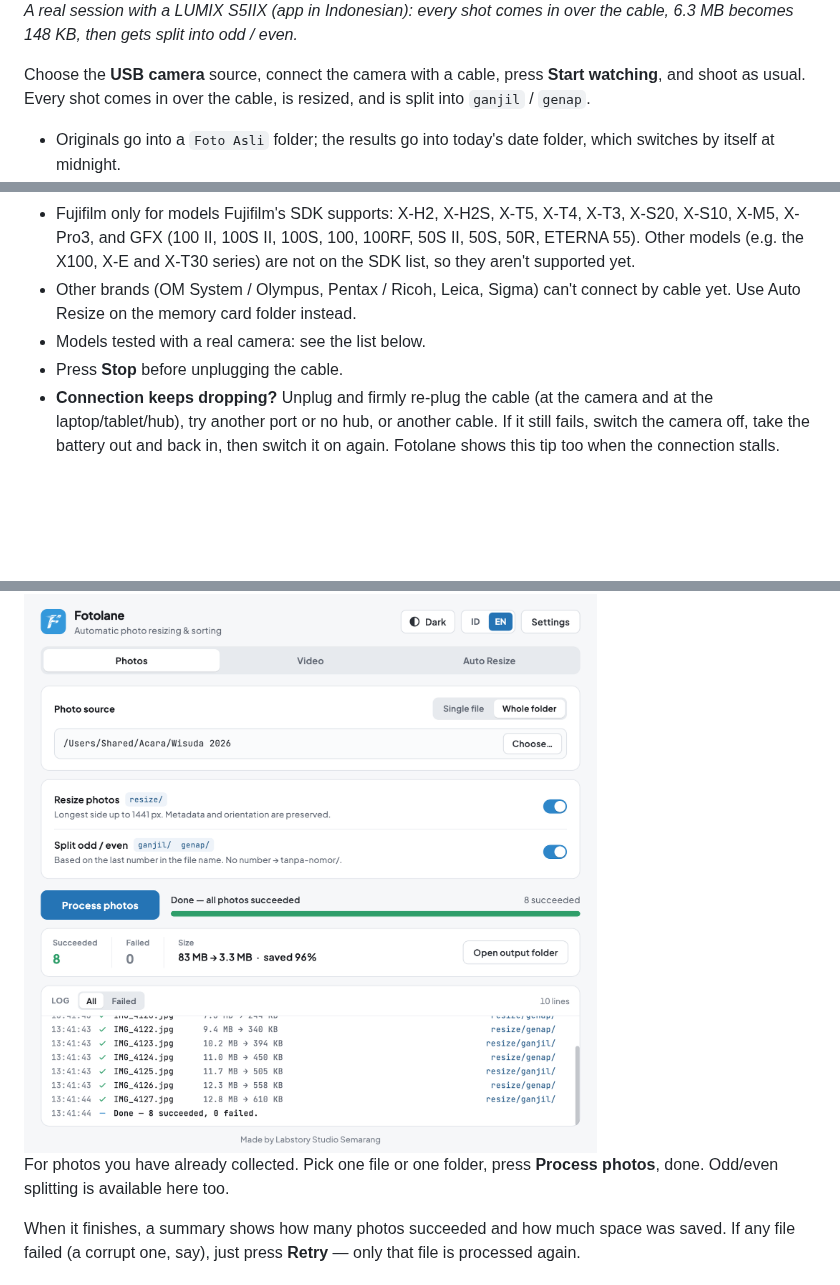
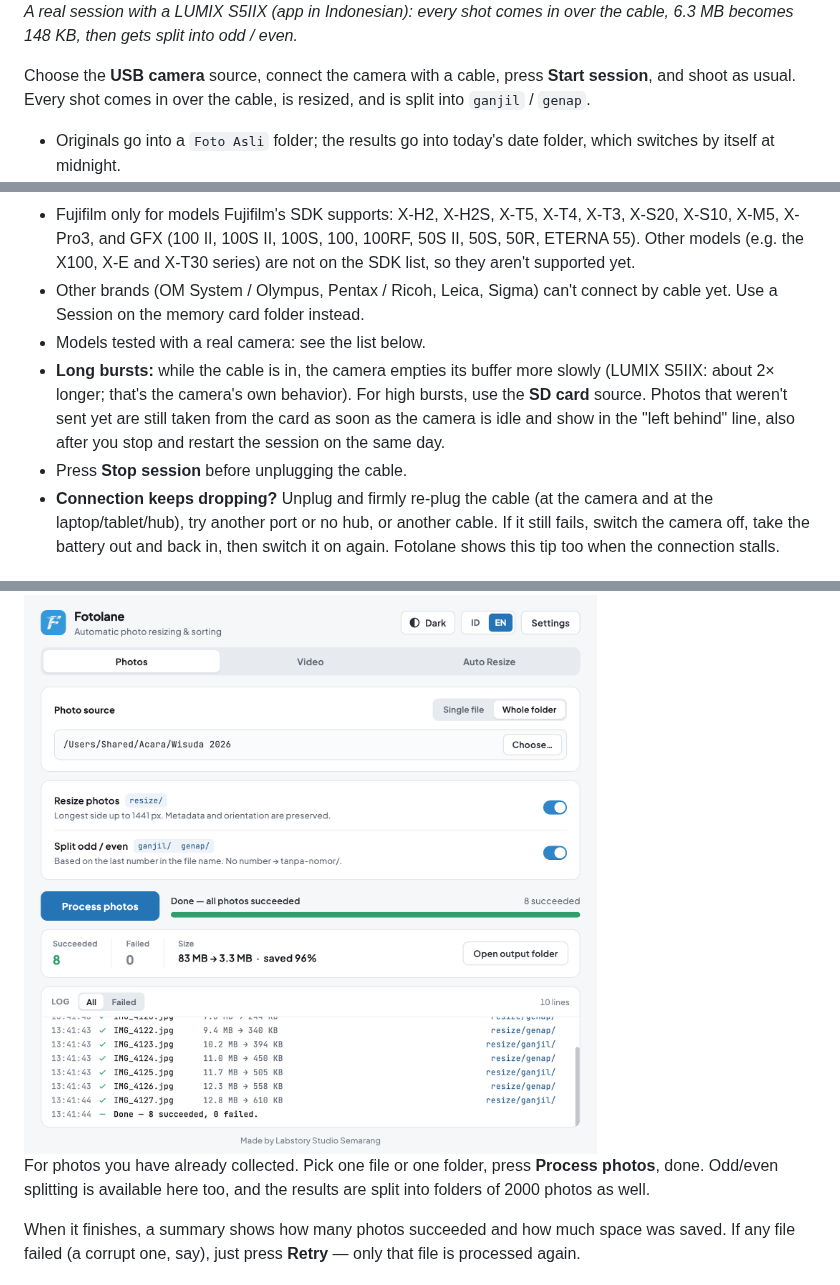
Before and after one commit to labby245/fotolane-releases, a Markdown page: README.en.md, 3 parts joined by grey strips. Rendered like a GitHub page; blank space fills up the shorter version.

```diff
--- a/README.en.md
+++ b/README.en.md
@@ -57,7 +67,7 @@ is resized and sorted into `ganjil` (odd) and `genap` (even) folders.
 over the cable, 6.3 MB becomes 148 KB, then gets split into odd / even.*
 
 Choose the **USB camera** source, connect the camera with a cable, press **Start
-watching**, and shoot as usual. Every shot comes in over the cable, is resized, and is
+session**, and shoot as usual. Every shot comes in over the cable, is resized, and is
 split into `ganjil` / `genap`.
 
 - Originals go into a `Foto Asli` folder; the results go into today's date
@@ -87,9 +97,15 @@ split into `ganjil` / `genap`.
   100RF, 50S II, 50S, 50R, ETERNA 55). Other models (e.g. the X100, X-E and
   X-T30 series) are not on the SDK list, so they aren't supported yet.
 - Other brands (OM System / Olympus, Pentax / Ricoh, Leica, Sigma) can't
-  connect by cable yet. Use Auto Resize on the memory card folder instead.
+  connect by cable yet. Use a Session on the memory card folder instead.
 - Models tested with a real camera: see the list below.
-- Press **Stop** before unplugging the cable.
+- **Long bursts:** while the cable is in, the camera empties its buffer more
+  slowly (LUMIX S5IIX: about 2× longer; that's the camera's own behavior).
+  For high bursts, use the **SD card** source. Photos that weren't sent yet
+  are still taken from the card as soon as the camera is idle and show in the
+  "left behind" line, also after you stop and restart the session on the
+  same day.
+- Press **Stop session** before unplugging the cable.
 - **Connection keeps dropping?** Unplug and firmly re-plug the cable (at the
   camera and at the laptop/tablet/hub), try another port or no hub, or
   another cable. If it still fails, switch the camera off, take the battery
@@ -118,7 +134,8 @@ Auto Resize status and we'll add it to this list. If it won't connect, tap
 <img src="img/en/foto.png" width="620" alt="Photo tab">
 
 For photos you have already collected. Pick one file or one folder, press
-**Process photos**, done. Odd/even splitting is available here too.
+**Process photos**, done. Odd/even splitting is available here too, and the
+results are split into folders of 2000 photos as well.
 
 When it finishes, a summary shows how many photos succeeded and how much space
 was saved. If any file failed (a corrupt one, say), just press **Retry** —
```
Also changed, not shown: other parts of README.en.md (+28 -16 lines), README.md (+40 -20 lines), img/auto-resize.png, img/en/auto-resize.png, 1 other file.
